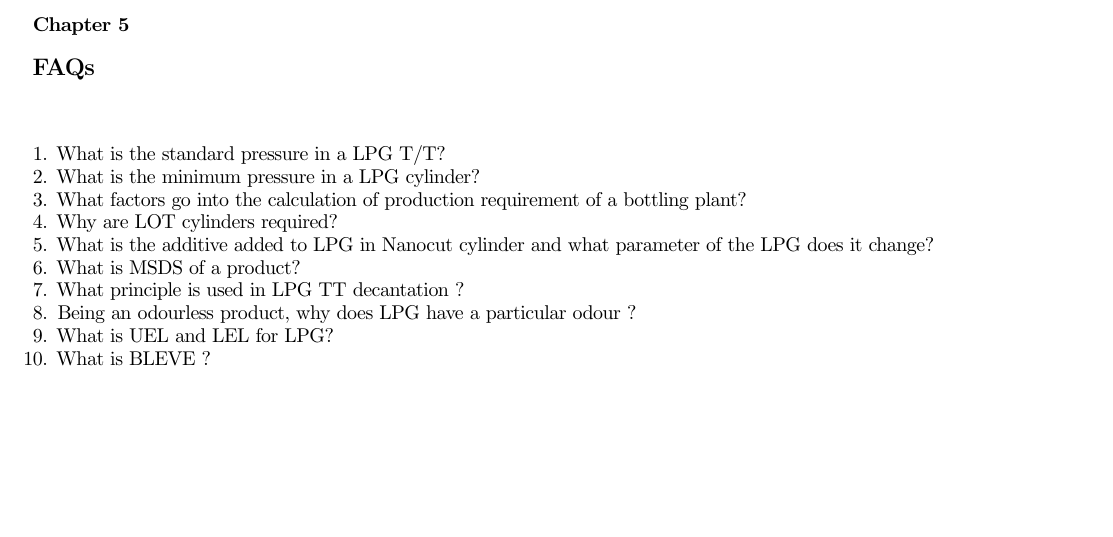
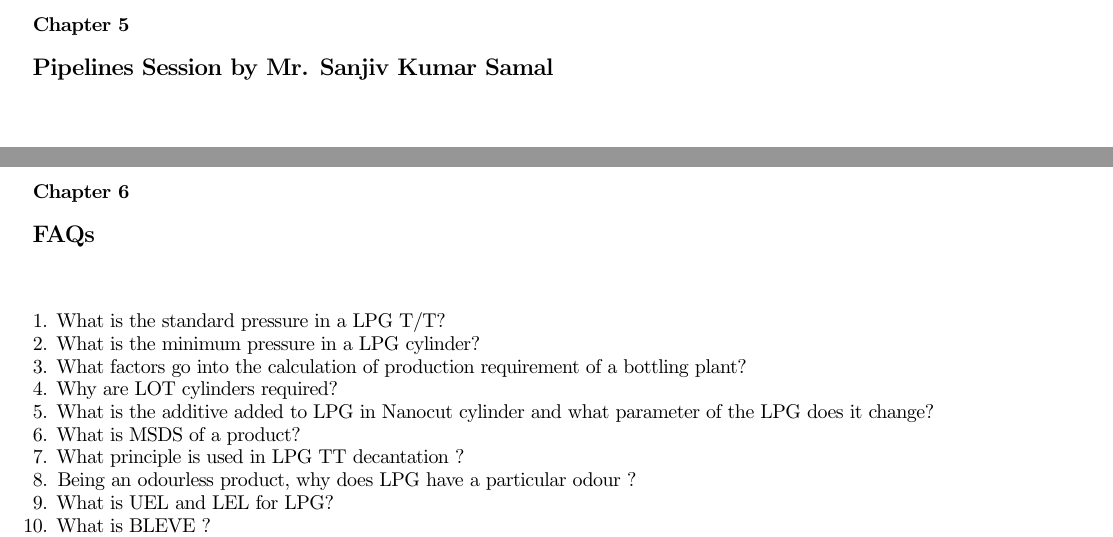
Before and after one commit to mr-solenya/marketing, a LaTeX thesis (marketing_tuneer.tex): part of page 30 of 31 before the commit and two parts of pages 30 and 31 of 32 after it, the two joined at a grey line, cut so that both start at the same text, the shorter picture padded with empty space. Compiled offline with pdfLaTeX.

Commit message:
pipelines partly incorporated

```diff
--- a/marketing_tuneer.tex
+++ b/marketing_tuneer.tex
@@ -847,6 +847,8 @@
 		\caption{Process flow of the fuel desulphurisation operation in refinery}
 		\label{sulphur_removal_flow}
 	\end{figure}
+	\chapter{Pipelines Session by Mr. Sanjiv Kumar Samal}
+
 	\chapter{FAQs}
 	\begin{enumerate}
 		\item What is the standard pressure in a LPG T/T?
```
Also changed, not shown: images/fuel_receipt.jpg (added), 7 other files.
